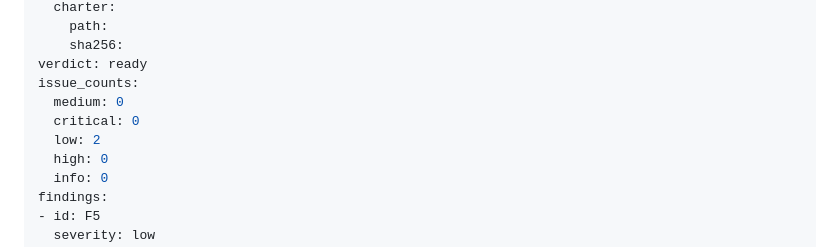
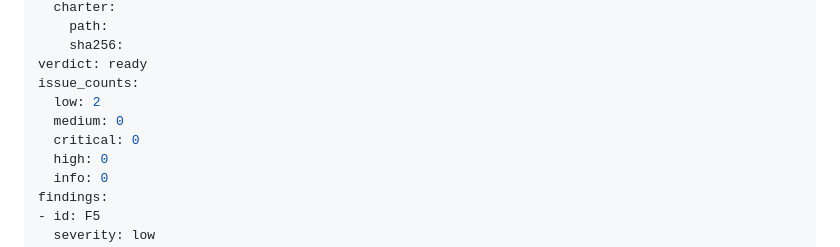
Before and after one commit to jru89/speckitty_elearning, a Markdown page: kitty-specs/spec-kitty-class-prep-track-01M5VY73/analysis-report.md, the part around one of its changes. Drawn GitHub-style.

Commit message:
docs(record-analysis): record analysis report for mission spec-kitty-class-prep-track-01M5VY73

```diff
--- a/kitty-specs/spec-kitty-class-prep-track-01M5VY73/analysis-report.md
+++ b/kitty-specs/spec-kitty-class-prep-track-01M5VY73/analysis-report.md
@@ -21,9 +21,9 @@ input_artifacts:
     sha256:
 verdict: ready
 issue_counts:
+  low: 2
   medium: 0
   critical: 0
-  low: 2
   high: 0
   info: 0
 findings:
```
Also changed, not shown: other parts of kitty-specs/spec-kitty-class-prep-track-01M5VY73/analysis-report.md (+1 -1 lines).
